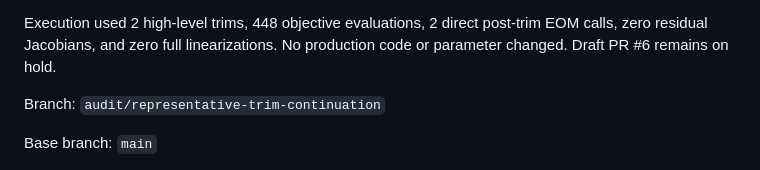
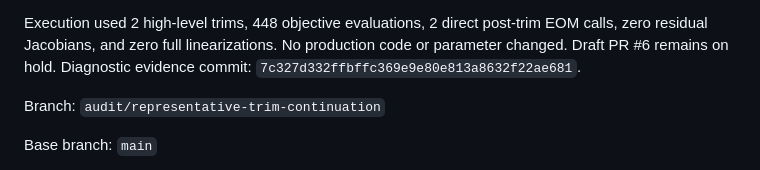
Before and after one commit to x162645/tiltrotor-matlab, a Markdown page: CODEX_TASK.md, the part around the change. GitHub-like rendering.

Commit message:
Record midpoint diagnosis closeout

```diff
--- a/CODEX_TASK.md
+++ b/CODEX_TASK.md
@@ -23,6 +23,7 @@ the sign change between 7.5 and 10 m/s. Full evidence is recorded in
 Execution used 2 high-level trims, 448 objective evaluations, 2 direct
 post-trim EOM calls, zero residual Jacobians, and zero full linearizations.
 No production code or parameter changed. Draft PR #6 remains on hold.
+Diagnostic evidence commit: `7c327d332ffbffc369e9e80e813a8632f22ae681`.
 
 Branch: `audit/representative-trim-continuation`
 
```
